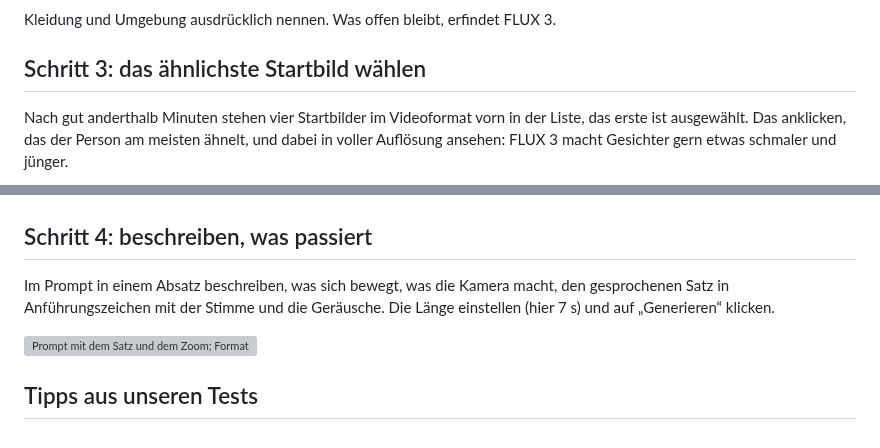
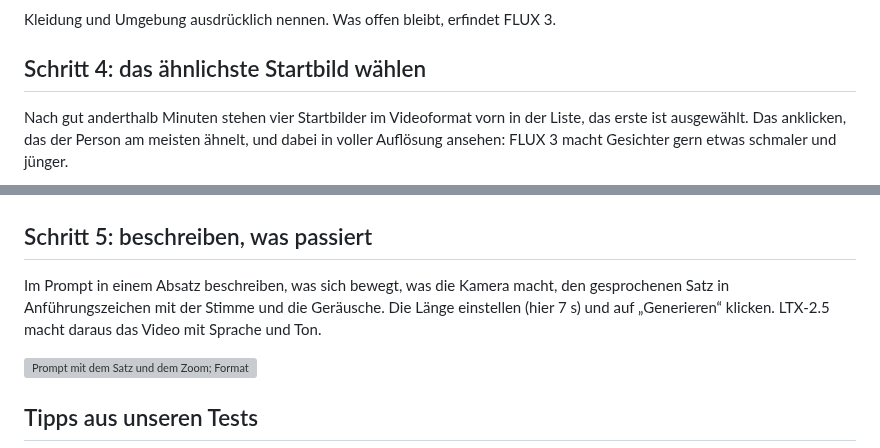
Before and after one commit to Mantux775/NVAI-open, a Markdown page: docs/de/FOTO_ZU_VIDEO.md, 2 parts joined by grey strips. Drawn GitHub-style; grey boxes are pictures that could not be loaded.

```diff
--- a/docs/de/FOTO_ZU_VIDEO.md
+++ b/docs/de/FOTO_ZU_VIDEO.md
@@ -42,7 +61,7 @@ Deutsch oder Englisch. Dann auf „Vier Startbilder erzeugen“ klicken.
 
 Kleidung und Umgebung ausdrücklich nennen. Was offen bleibt, erfindet FLUX 3.
 
-## Schritt 3: das ähnlichste Startbild wählen
+## Schritt 4: das ähnlichste Startbild wählen
 
 Nach gut anderthalb Minuten stehen vier Startbilder im Videoformat vorn in der Liste, das erste ist
 ausgewählt. Das anklicken, das der Person am meisten ähnelt, und dabei in voller Auflösung ansehen:
@@ -50,11 +69,11 @@ FLUX 3 macht Gesichter gern etwas schmaler und jünger.
 
 ![Vier Startbilder, das gewählte ist markiert](../images/photo-video-3-de.jpg)
 
-## Schritt 4: beschreiben, was passiert
+## Schritt 5: beschreiben, was passiert
 
 Im Prompt in einem Absatz beschreiben, was sich bewegt, was die Kamera macht, den gesprochenen Satz in
 Anführungszeichen mit der Stimme und die Geräusche. Die Länge einstellen (hier 7 s) und auf
-„Generieren“ klicken.
+„Generieren“ klicken. LTX-2.5 macht daraus das Video mit Sprache und Ton.
 
 ![Prompt mit dem Satz und dem Zoom; Format und Länge](../images/photo-video-4-de.jpg)
 
```
Also changed, not shown: other parts of docs/de/FOTO_ZU_VIDEO.md (+26 -7 lines), README.md (+16 -2 lines), docs/PHOTO_TO_VIDEO.md (+29 -9 lines), docs/images/photo-video-portrait-de.jpg (added), docs/images/photo-video-portrait.jpg (added).
